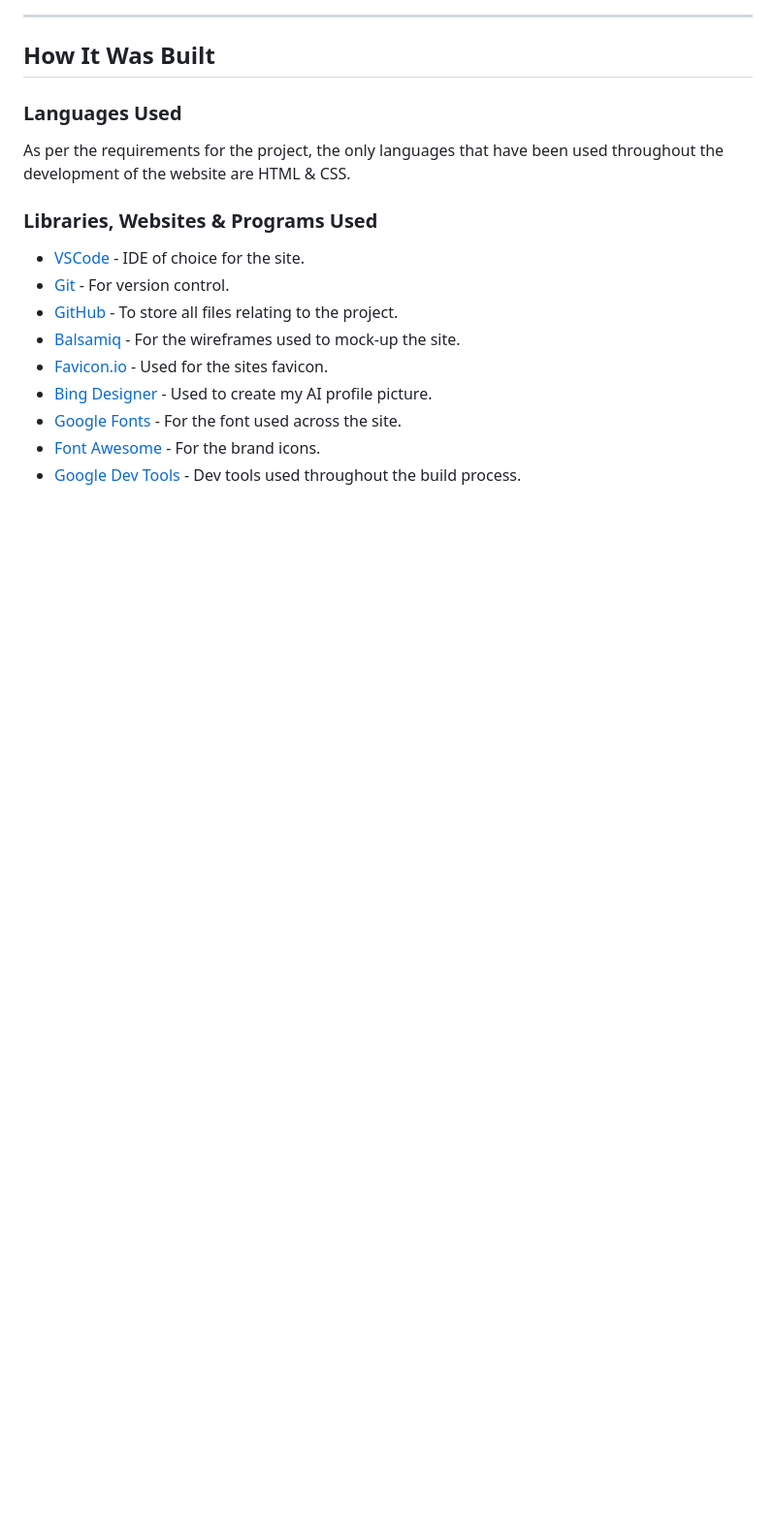
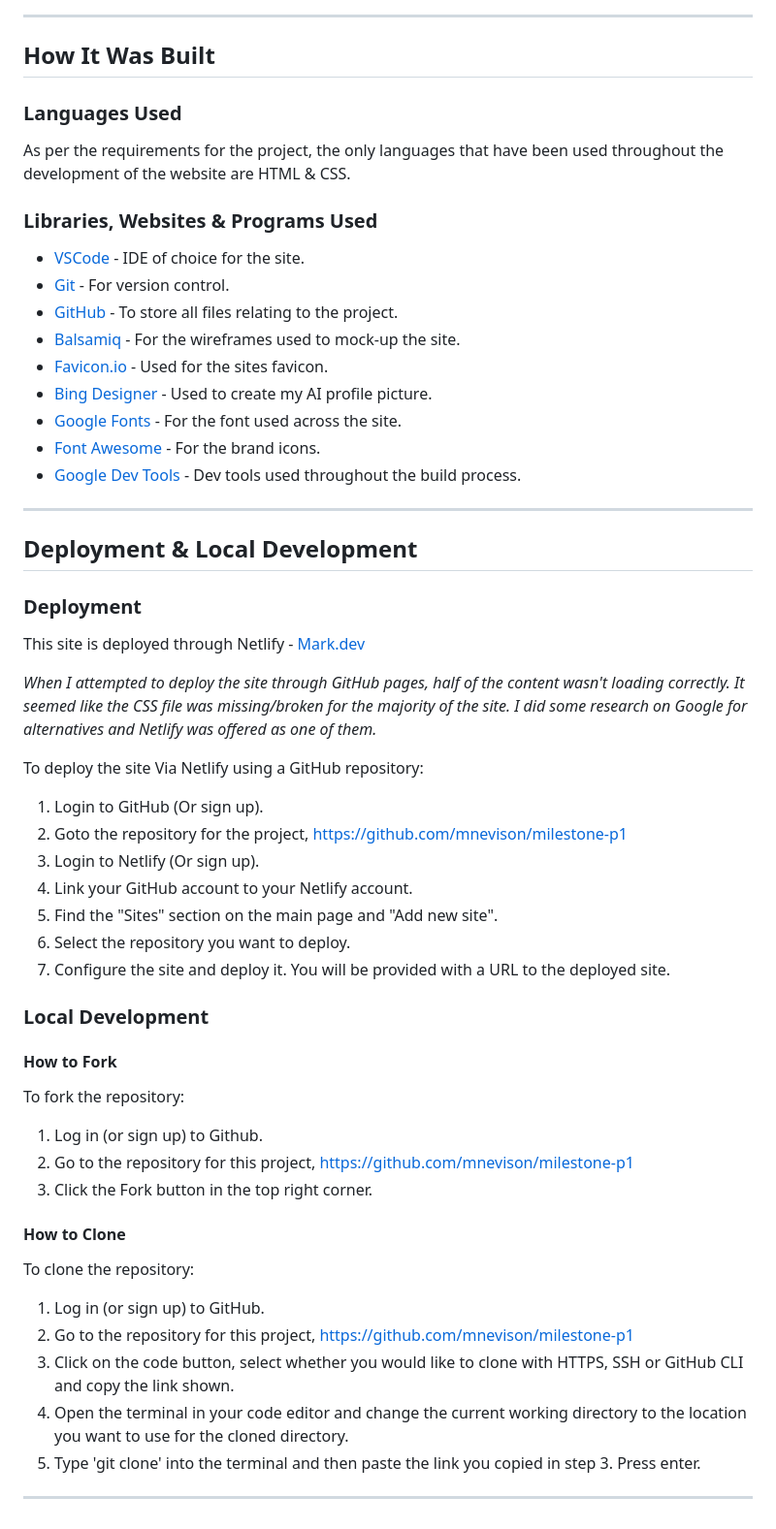
Before and after one commit to mnevison/milestone-p1, a Markdown page: README.md, the part around one of its changes. Shown at 97% size. Rendered like a GitHub page; blank space fills up the shorter version.

Commit message:
added: deploy and local dev section added

```diff
--- a/README.md
+++ b/README.md
@@ -195,3 +202,45 @@ As per the requirements for the project, the only languages that have been used
 - [Google Fonts](https://fonts.google.com/) - For the font used across the site.
 - [Font Awesome](https://fontawesome.com/) - For the brand icons.
 - [Google Dev Tools](https://developer.chrome.com/docs/) - Dev tools used throughout the build process.
+
+---
+
+## Deployment & Local Development
+
+### Deployment
+
+This site is deployed through Netlify - [Mark.dev](https://sprightly-pastelito-a5781b.netlify.app/)
+
+_When I attempted to deploy the site through GitHub pages, half of the content wasn't loading correctly. It seemed like the CSS file was missing/broken for the majority of the site. I did some research on Google for alternatives and Netlify was offered as one of them._
+
+To deploy the site Via Netlify using a GitHub repository:
+
+1. Login to GitHub (Or sign up).
+2. Goto the repository for the project, <https://github.com/mnevison/milestone-p1>
+3. Login to Netlify (Or sign up).
+4. Link your GitHub account to your Netlify account.
+5. Find the "Sites" section on the main page and "Add new site".
+6. Select the repository you want to deploy.
+7. Configure the site and deploy it. You will be provided with a URL to the deployed site.
+
+### Local Development
+
+#### How to Fork
+
+To fork the repository:
+
+1. Log in (or sign up) to Github.
+2. Go to the repository for this project, <https://github.com/mnevison/milestone-p1>
+3. Click the Fork button in the top right corner.
+
+#### How to Clone
+
+To clone the repository:
+
+1. Log in (or sign up) to GitHub.
+2. Go to the repository for this project, <https://github.com/mnevison/milestone-p1>
+3. Click on the code button, select whether you would like to clone with HTTPS, SSH or GitHub CLI and copy the link shown.
+4. Open the terminal in your code editor and change the current working directory to the location you want to use for the cloned directory.
+5. Type 'git clone' into the terminal and then paste the link you copied in step 3. Press enter.
+
+---
```
Also changed, not shown: other parts of README.md (+9 -2 lines).
